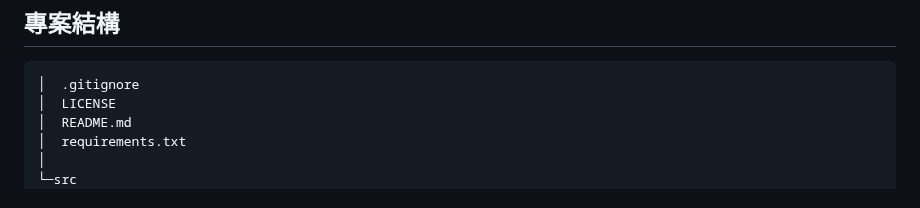
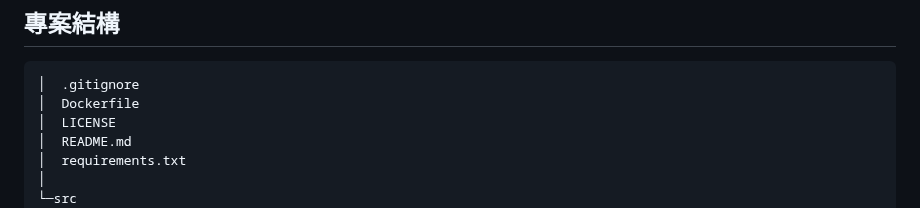
Before and after one commit to lucashsu95/user-mvc-with-flask, a Markdown page: README.md, the part around the change. GitHub-like rendering.

Commit message:
更新 README.md，新增 Dockerfile 於專案結構說明中

````diff
--- a/README.md
+++ b/README.md
@@ -5,6 +5,7 @@
 ## 專案結構
 ```
 │  .gitignore
+│  Dockerfile
 │  LICENSE
 │  README.md
 │  requirements.txt
````
